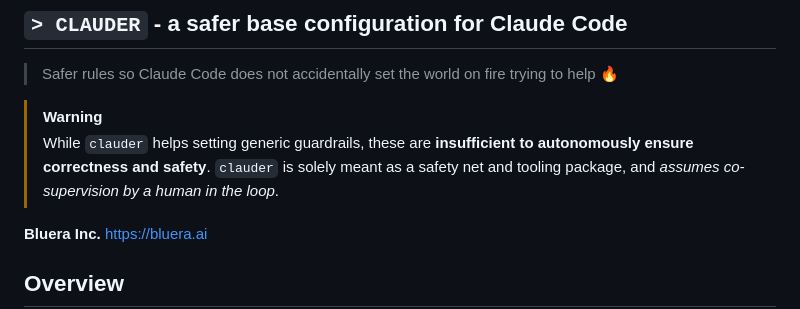
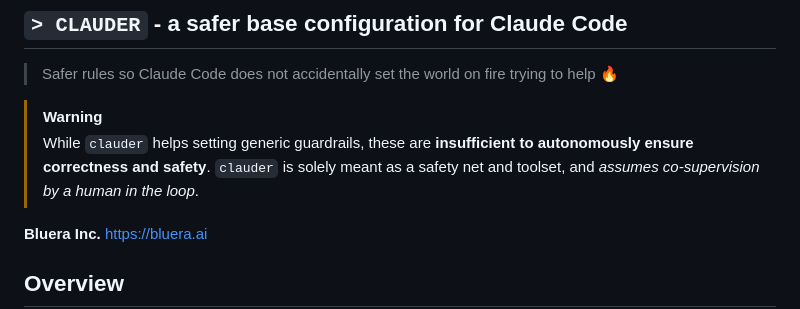
Before and after one commit to blueraai/clauder, a Markdown page: README.md, the part around the change. GitHub-like rendering.

Commit message:
updates documentation

```diff
--- a/README.md
+++ b/README.md
@@ -5,7 +5,7 @@
 > Safer rules so Claude Code does not accidentally set the world on fire trying to help 🔥
 
 > [!WARNING]
-> While `clauder` helps setting generic guardrails, these are **insufficient to autonomously ensure correctness and safety**. `clauder` is solely meant as a safety net and tooling package, and *assumes co-supervision by a human in the loop*.
+> While `clauder` helps setting generic guardrails, these are **insufficient to autonomously ensure correctness and safety**. `clauder` is solely meant as a safety net and toolset, and *assumes co-supervision by a human in the loop*.
 
 **Bluera Inc.** https://bluera.ai
 
```
